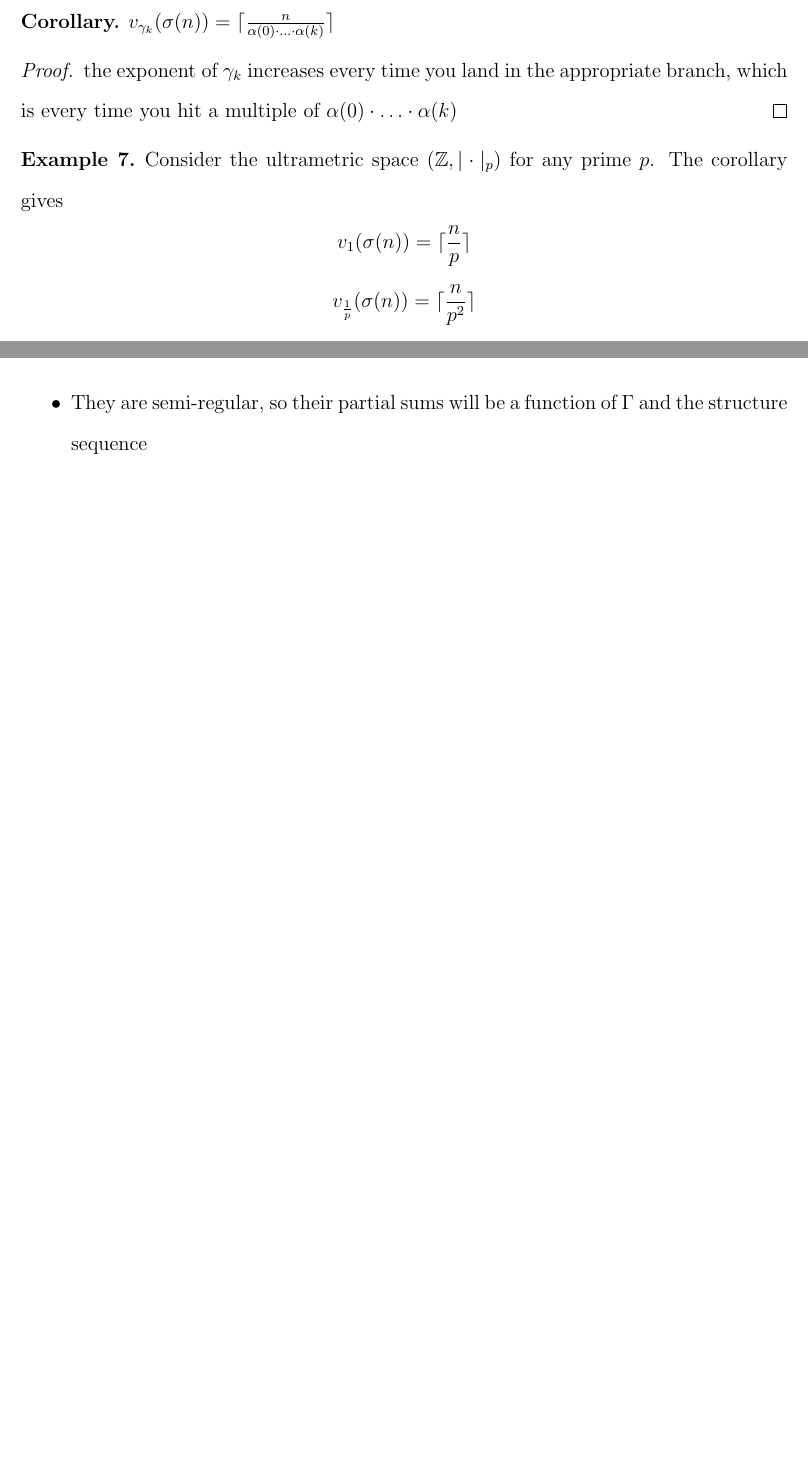
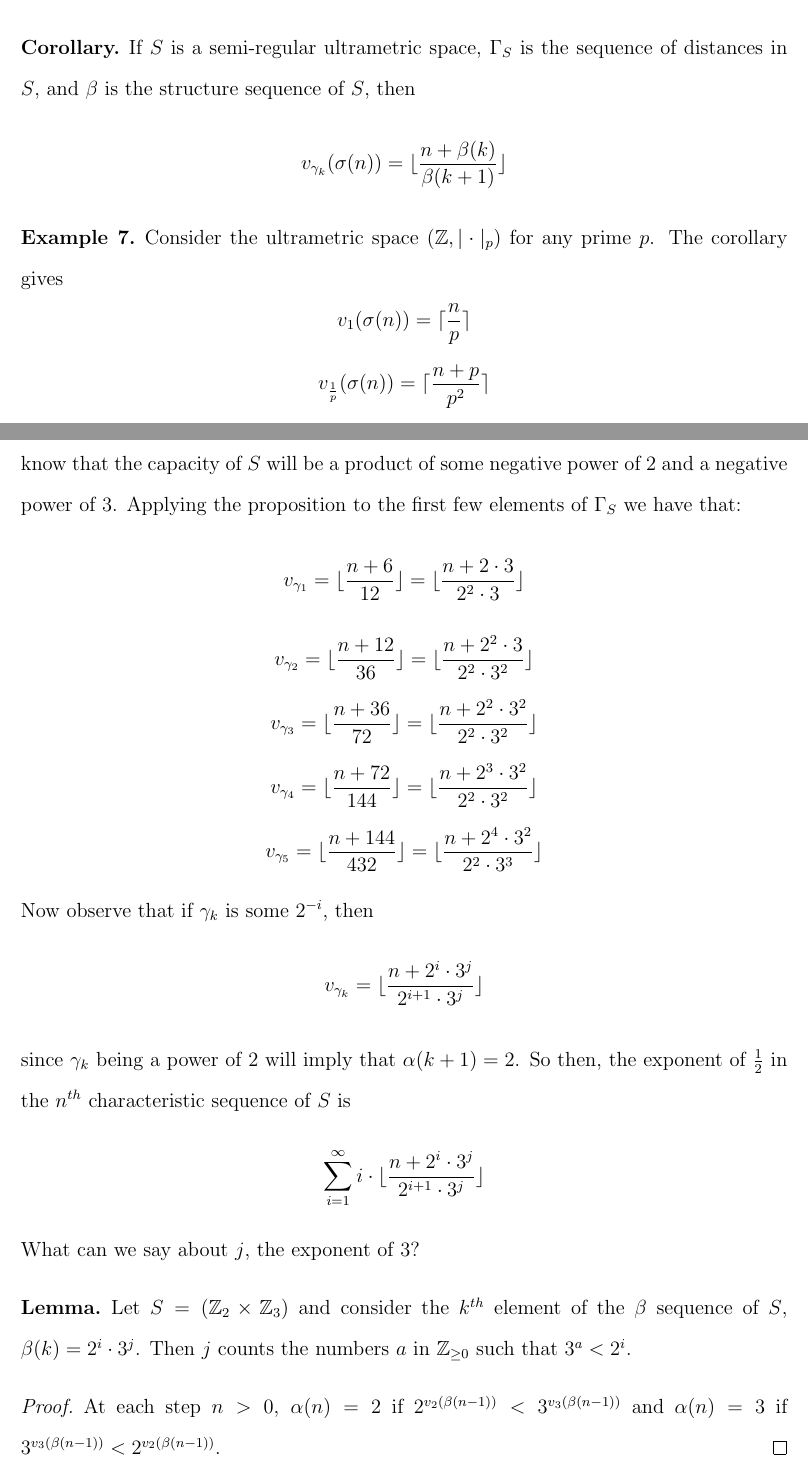
Before and after one commit to annejohnsn/msc, a LaTeX thesis (main.tex, which reads chapters/computing_orderings.tex, chapters/product_space.tex): two parts of pages 14 and 19 of 25 before the commit and two parts of pages 13 and 21 of 28 after it, joined at a grey line, cut at the place of the change, the shorter picture padded with empty space. Compiled offline with pdfLaTeX.

Commit message:
working on the 2.3 case

```diff
--- a/chapters/computing_orderings.tex
+++ b/chapters/computing_orderings.tex
@@ -144,0 +166,10 @@ Interweaving the bottom row of the lattice of closed balls for a set $S$ gives a
+cite Amice or Fares or both here.
+
+\begin{corollary*}
+If $S$ is a semi-regular ultrametric space, $\Gamma_S$ is the sequence of distances in $S$, and $\beta$ is the structure sequence of $S$, then \[v_{\gamma_k}(\sigma(n)) = \lfloor\frac{n +\beta(k)}{\beta(k+1)}\rfloor \]
+\end{corollary*}
+
+\begin{example}
+Consider the ultrametric space $(\mathbb{Z}, \rvert \cdot \lvert_p)$  for any prime $p$. The corollary gives
+\[v_{1}(\sigma(n)) = \lceil\frac{n}{p}\rceil\]
+\[v_{\frac{1}{p}}(\sigma(n)) = \lceil\frac{n +p }{p^2}\rceil\]
@@ -194,19 +233,4 @@ for $0 \leq n < n +1$ and consider $\sigma^S(\beta(0) \cdot (n+1))$. $\sigma^S(\
 \end{align*}
 
 \end{proof}
-
 Since semi-regularity requires horizontal similarity at every level of $T_S$, we can repeat the branch cuts as many times as needed to calculate $\sigma(n)$.
-\begin{corollary*}
-$v_{\gamma_k}(\sigma(n)) = \lceil\frac{n}{\alpha(0)\cdot \ldots \cdot \alpha(k)}\rceil$
-\end{corollary*}
-
-
-\begin{proof}
-the exponent of $\gamma_k$ increases every time you land in the appropriate branch, which is every time you hit a multiple of $\alpha(0)\cdot \ldots \cdot \alpha(k)$
-\end{proof}
-
-\begin{example}
-Consider the ultrametric space $(\mathbb{Z}, \rvert \cdot \lvert_p)$  for any prime $p$. The corollary gives
-\[v_{1}(\sigma(n)) = \lceil\frac{n}{p}\rceil\]
-\[v_{\frac{1}{p}}(\sigma(n)) = \lceil\frac{n}{p^2}\rceil\]
-\[v_{\frac{1}{p^2}}(\sigma(n)) = \lceil\frac{n}{p^3}\rceil\]
--- a/chapters/product_space.tex
+++ b/chapters/product_space.tex
@@ -113,2 +110,18 @@ Taking $n=1$, we see that this agrees with the valuative capacity of $\mathbb{Z}
-\item They are semi-regular, so their partial sums will be a function of $\Gamma$ and the structure sequence
-\end{itemize}
+
+What about $(\mathbb{Z}_{p_1} \times \mathbb{Z}_{p_2})$ for distinct primes? These spaces do not admit a scaling property, so the same toolset is not available. They are however semi-regular, so we know that  \[v_{\gamma_k}(\sigma(n)) = \lfloor\frac{n +\beta(k)}{\beta(k+1)}\rfloor\]
+Suppose $p_1 =2$ and $p_2 =3$, so that the $\alpha$ sequence of $S = (\mathbb{Z}_{2} \times \mathbb{Z}_{3})$ is $\alpha = \{6,2,3,2,2,3,2,3,2,\ldots\}$ and the $\beta$ sequence is then $\beta = \{6,12,36,72,144,\ldots\}$. We know that the capacity of $S$ will be a product of some negative power of $2$ and a negative power of $3$. Applying the proposition to the first few elements of $\Gamma_S$ we have that:
+\[v_{\gamma_1} = \lfloor \frac{n +6 }{12} \rfloor =\lfloor \frac{n + 2\cdot 3 }{2^2 \cdot 3} \rfloor \]
+\[v_{\gamma_2} = \lfloor \frac{n +12 }{36} \rfloor =\lfloor \frac{n + 2^2\cdot 3 }{2^2 \cdot 3^2} \rfloor \]
+\[v_{\gamma_3} = \lfloor \frac{n +36 }{72} \rfloor =\lfloor \frac{n + 2^2\cdot 3^2 }{2^2 \cdot 3^2} \rfloor \]
+\[v_{\gamma_4} = \lfloor \frac{n +72 }{144} \rfloor =\lfloor \frac{n + 2^3\cdot 3^2 }{2^2 \cdot 3^2} \rfloor \]
+\[v_{\gamma_5} = \lfloor \frac{n +144 }{432} \rfloor =\lfloor \frac{n + 2^4\cdot 3 ^2}{2^2 \cdot 3^3} \rfloor \]
+
+Now observe that if $\gamma_k$ is some $2^{-i}$, then \[v_{\gamma_k} =\lfloor \frac{n + 2^i\cdot 3 ^j}{2^{i+1} \cdot 3^j} \rfloor \] since $\gamma_k$ being a power of $2$ will imply that $\alpha(k+1)=2$. So then, the exponent of $\frac{1}{2}$ in the $n^{th}$ characteristic sequence of $S$ is \[ \sum_{i=1}^\infty i \cdot \lfloor\frac{n + 2^i \cdot 3^j}{2^{i+1}\cdot 3^j} \rfloor\] What can we say about $j$, the exponent of $3$?
+
+\begin{lemma*}
+Let $S = (\mathbb{Z}_{2} \times \mathbb{Z}_{3}) $ and consider the $k^{th}$ element of the $\beta$ sequence of $S$, $\beta(k) = 2^i \cdot 3^j$. Then $j$ counts the numbers $a$ in $\mathbb{Z}_{\geq 0}$ such that $3^a < 2^i$.
+\end{lemma*}
+
+\begin{proof}
+At each step $n > 0$, $\alpha(n) = 2$ if $2^{v_2(\beta(n-1))} < 3^{v_3(\beta(n-1))}$ and  $\alpha(n) = 3$ if $3^{v_3(\beta(n-1))} < 2^{v_2(\beta(n-1))}$.
+\end{proof}
```
Also changed, not shown: main.pdf, chapters/computing_orderings.tex (47 more changed lines), chapters/product_space.tex (16 more changed lines).
